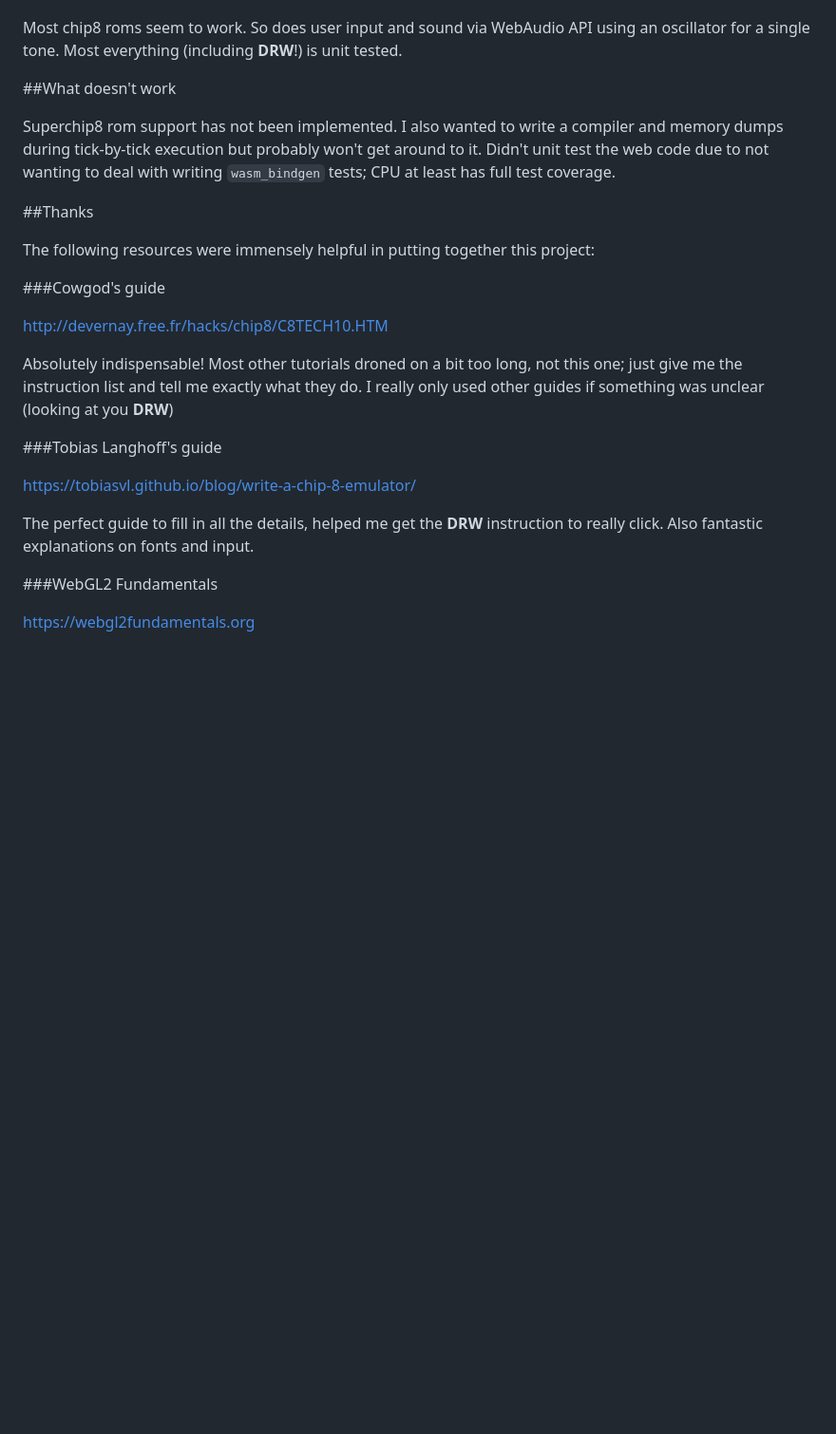
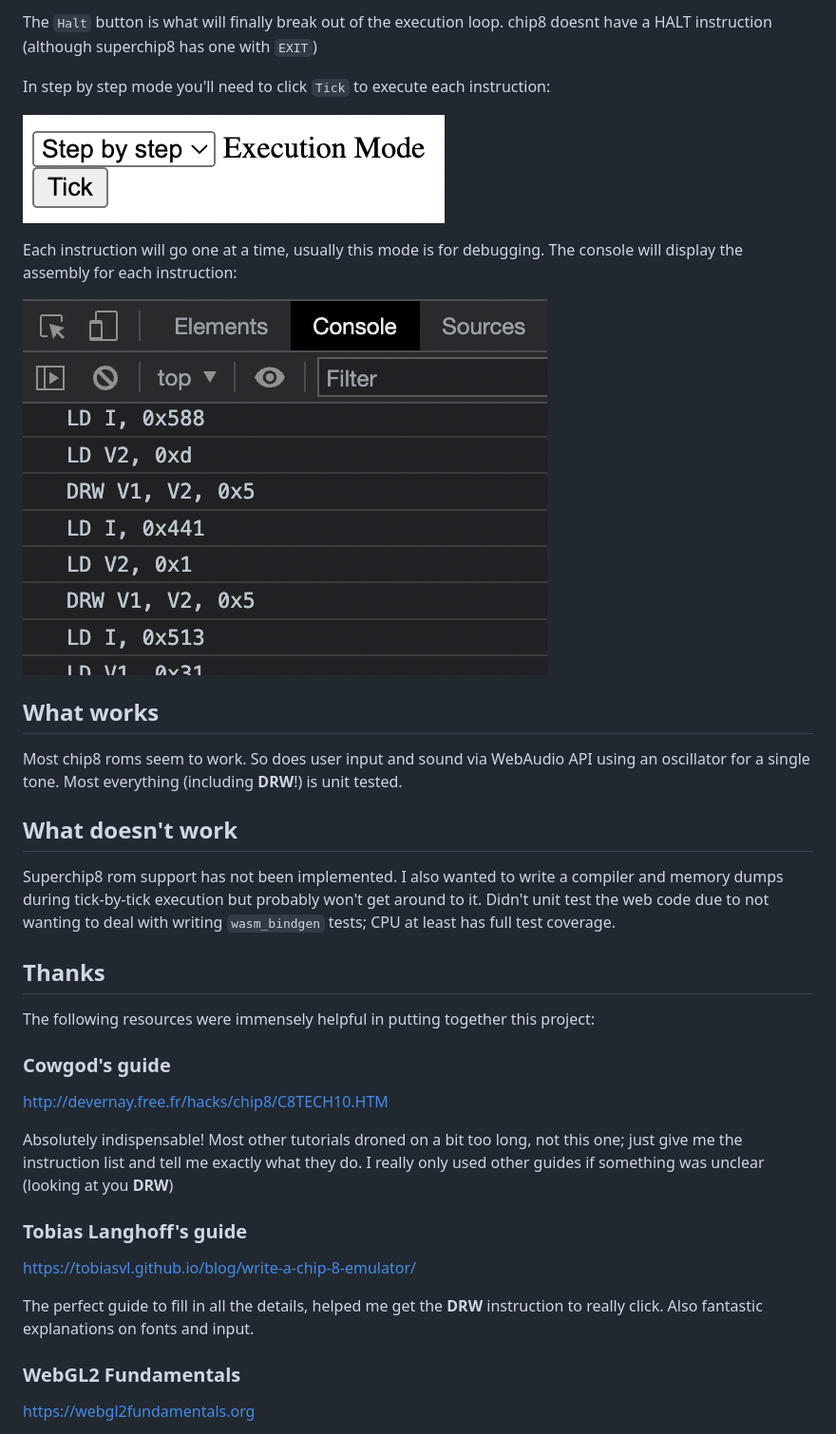
Before and after one commit to itsmeandrewd/chip8-tostiloco, a Markdown page: README.md, the part around the change printed below. Shown: that part at 95% size. GitHub-like rendering; pictures changed too: screenshots/console.png (added), screenshots/step-mode.png (added); blank space fills up the shorter version.

Commit message:
added screenshots

```diff
--- a/README.md
+++ b/README.md
@@ -12,32 +40,44 @@ opengl or metal version if I don't get bored.
+The `Halt` button is what will finally break out of the execution loop. chip8 doesnt have a HALT instruction (although superchip8 has one with `EXIT`)
+
+In step by step mode you'll need to click `Tick` to execute each instruction:
+
+![step mode](screenshots/step-mode.png)
+
+Each instruction will go one at a time, usually this mode is for debugging. The console will display the assembly for
+each instruction:
+
+![console](screenshots/console.png)
+
+## What works
 
 Most chip8 roms seem to work. So does user input and sound via WebAudio API using an oscillator for a single tone.
 Most everything (including **DRW**!) is unit tested.
 
-##What doesn't work
+## What doesn't work
 
 Superchip8 rom support has not been implemented. I also wanted to write a compiler and memory dumps during tick-by-tick execution but probably
 won't get around to it. Didn't unit test the web code due to not wanting to deal with
 writing `wasm_bindgen` tests; CPU at least has full test coverage.
 
-##Thanks
+## Thanks
 
 The following resources were immensely helpful in putting together this project:
 
-###Cowgod's guide
+### Cowgod's guide
 
 http://devernay.free.fr/hacks/chip8/C8TECH10.HTM
 
 Absolutely indispensable! Most other tutorials droned on a bit too long, not this one; just give me the instruction list
 and tell me exactly what they do. I really only used other guides if something was unclear (looking at you **DRW**)
 
-###Tobias Langhoff's guide
+### Tobias Langhoff's guide
 
 https://tobiasvl.github.io/blog/write-a-chip-8-emulator/
 
 The perfect guide to fill in all the details, helped me get the **DRW** instruction to really click. Also fantastic
 explanations on fonts and input.
 
-###WebGL2 Fundamentals
+### WebGL2 Fundamentals
 
 https://webgl2fundamentals.org
 
```
Also changed, not shown: other parts of README.md (+31 -3 lines), screenshots/live-mode.png (added), screenshots/splash.png (added).
